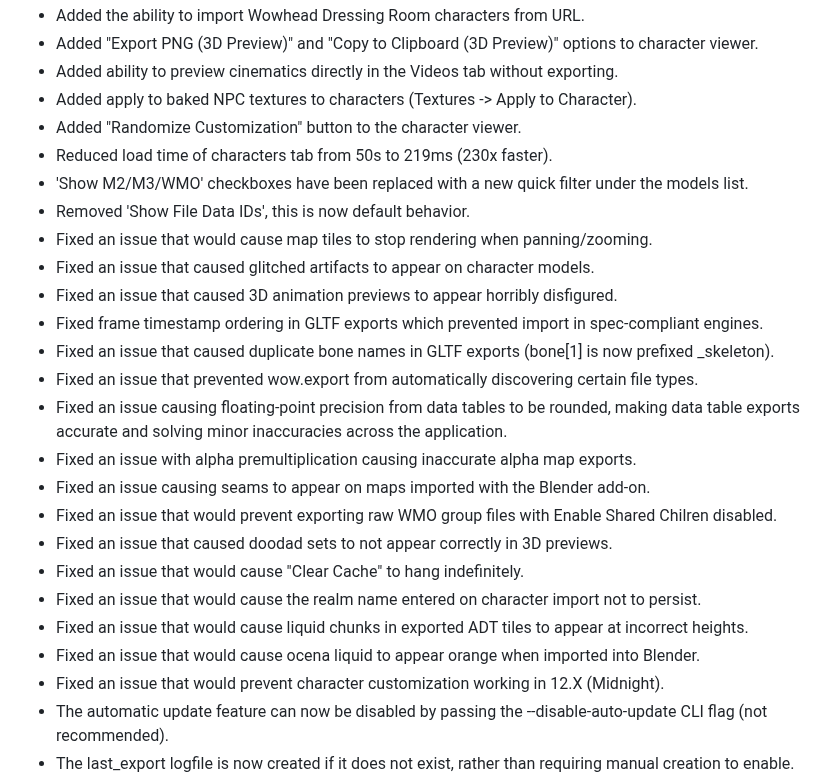
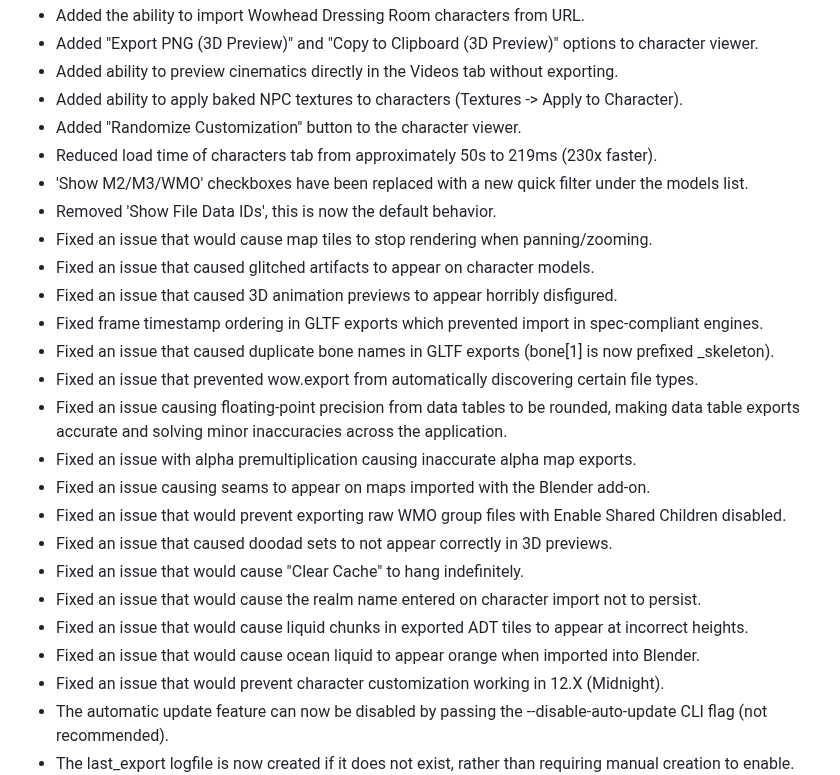
Before and after one commit to Kruithne/wow.export, a Markdown page: CHANGELOG.md, the part around the change. Rendered like a GitHub page.

Commit message:
fix changelog mistakes

```diff
--- a/CHANGELOG.md
+++ b/CHANGELOG.md
@@ -20,11 +20,11 @@
 - Added the ability to import Wowhead Dressing Room characters from URL.
 - Added "Export PNG (3D Preview)" and "Copy to Clipboard (3D Preview)" options to character viewer.
 - Added ability to preview cinematics directly in the Videos tab without exporting.
-- Added apply to baked NPC textures to characters (Textures -> Apply to Character).
+- Added ability to apply baked NPC textures to characters (Textures -> Apply to Character).
 - Added "Randomize Customization" button to the character viewer.
-- Reduced load time of characters tab from 50s to 219ms (230x faster).
+- Reduced load time of characters tab from approximately 50s to 219ms (230x faster).
 - 'Show M2/M3/WMO' checkboxes have been replaced with a new quick filter under the models list.
-- Removed 'Show File Data IDs', this is now default behavior.
+- Removed 'Show File Data IDs', this is now the default behavior.
 - Fixed an issue that would cause map tiles to stop rendering when panning/zooming.
 - Fixed an issue that caused glitched artifacts to appear on character models.
 - Fixed an issue that caused 3D animation previews to appear horribly disfigured.
@@ -34,12 +34,12 @@
 - Fixed an issue causing floating-point precision from data tables to be rounded, making data table exports accurate and solving minor inaccuracies across the application.
 - Fixed an issue with alpha premultiplication causing inaccurate alpha map exports.
 - Fixed an issue causing seams to appear on maps imported with the Blender add-on.
-- Fixed an issue that would prevent exporting raw WMO group files with Enable Shared Chilren disabled.
+- Fixed an issue that would prevent exporting raw WMO group files with Enable Shared Children disabled.
 - Fixed an issue that caused doodad sets to not appear correctly in 3D previews.
 - Fixed an issue that would cause "Clear Cache" to hang indefinitely.
 - Fixed an issue that would cause the realm name entered on character import not to persist.
 - Fixed an issue that would cause liquid chunks in exported ADT tiles to appear at incorrect heights.
-- Fixed an issue that would cause ocena liquid to appear orange when imported into Blender.
+- Fixed an issue that would cause ocean liquid to appear orange when imported into Blender.
 - Fixed an issue that would prevent character customization working in 12.X (Midnight).
 - The automatic update feature can now be disabled by passing the --disable-auto-update CLI flag (not recommended).
 - The last_export logfile is now created if it does not exist, rather than requiring manual creation to enable.
```
